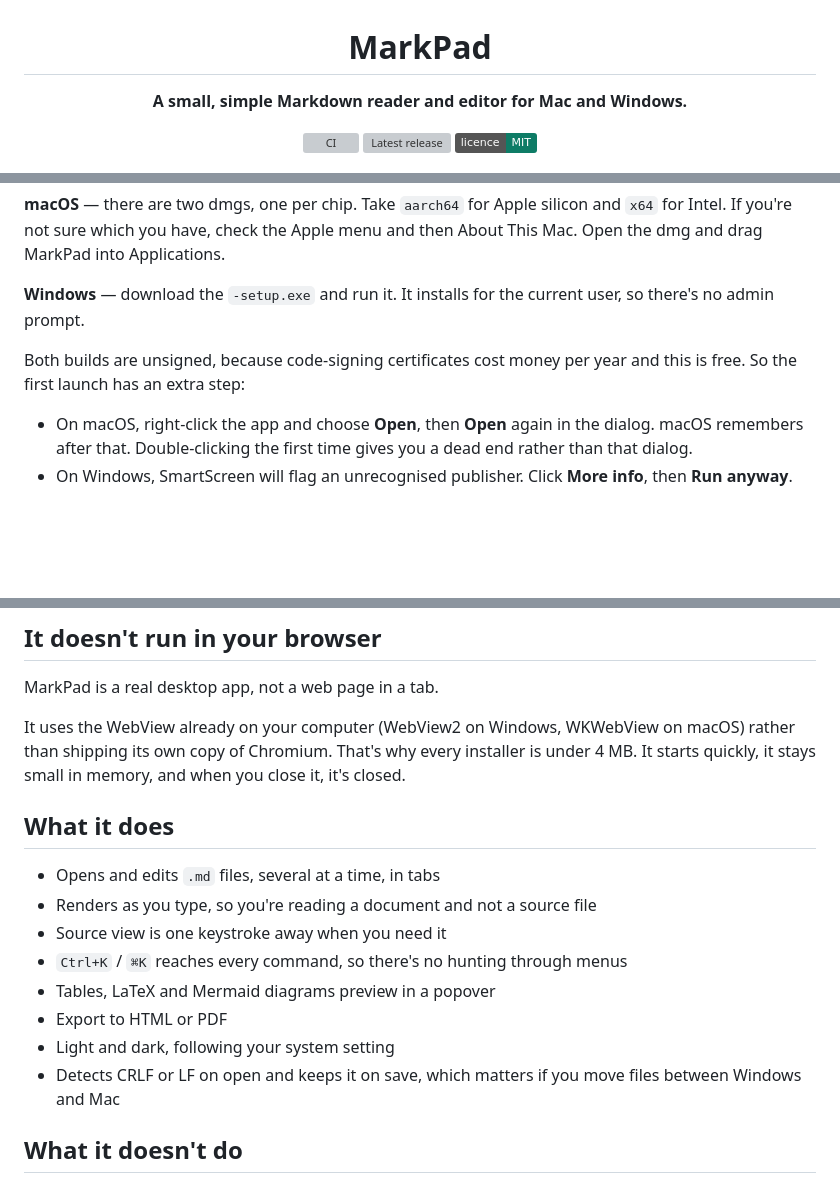
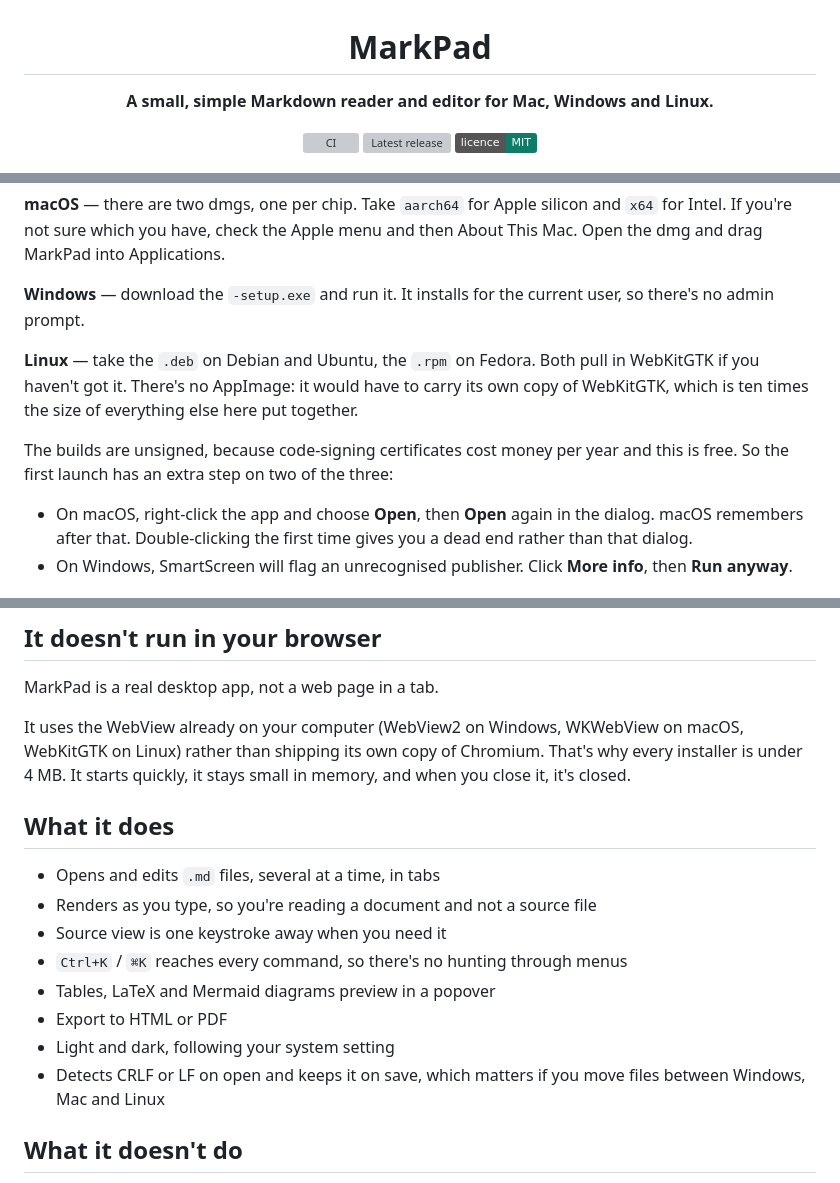
Before and after one commit to shiphrahx/MarkPad, a Markdown page: README.md, 3 parts joined by grey strips. Drawn GitHub-style; badges without logos; blank space fills up the shorter version; grey boxes are pictures that could not be loaded.

Commit message:
docs: add the Linux install notes to the README
Says which package to take on which distribution, and why there isn't an
AppImage, since that's the first thing anyone will look for.

Also reworded the unsigned-build note. It said "both builds" and then listed
two steps, which stops being true with a third platform that doesn't need one.

Co-Authored-By: Claude Opus 5 <noreply@anthropic.com>
Claude-Session: https://claude.ai/code/session_01UJUyFjJjwAhrpVUcwLs6a3

```diff
--- a/README.md
+++ b/README.md
@@ -2,7 +2,7 @@
 
 # MarkPad
 
-**A small, simple Markdown reader and editor for Mac and Windows.**
+**A small, simple Markdown reader and editor for Mac, Windows and Linux.**
 
 [![CI](https://github.com/shiphrahx/MarkPad/actions/workflows/ci.yml/badge.svg)](https://github.com/shiphrahx/MarkPad/actions/workflows/ci.yml)
 [![Latest release](https://img.shields.io/github/v/release/shiphrahx/MarkPad?display_name=tag&sort=semver&color=0E7C66)](https://github.com/shiphrahx/MarkPad/releases/latest)
@@ -35,8 +35,13 @@ then About This Mac. Open the dmg and drag MarkPad into Applications.
 **Windows** — download the `-setup.exe` and run it. It installs for the current
 user, so there's no admin prompt.
 
-Both builds are unsigned, because code-signing certificates cost money per year
-and this is free. So the first launch has an extra step:
+**Linux** — take the `.deb` on Debian and Ubuntu, the `.rpm` on Fedora. Both pull
+in WebKitGTK if you haven't got it. There's no AppImage: it would have to carry
+its own copy of WebKitGTK, which is ten times the size of everything else here
+put together.
+
+The builds are unsigned, because code-signing certificates cost money per year
+and this is free. So the first launch has an extra step on two of the three:
 
 - On macOS, right-click the app and choose **Open**, then **Open** again in the
   dialog. macOS remembers after that. Double-clicking the first time gives you a
@@ -54,8 +59,9 @@ first. That's what this is.
 
 MarkPad is a real desktop app, not a web page in a tab.
 
-It uses the WebView already on your computer (WebView2 on Windows, WKWebView on macOS)
-rather than shipping its own copy of Chromium. That's why every installer is under 4 MB.
+It uses the WebView already on your computer (WebView2 on Windows, WKWebView on macOS,
+WebKitGTK on Linux) rather than shipping its own copy of Chromium. That's why every
+installer is under 4 MB.
 It starts quickly, it stays small in memory, and when you close it, it's closed.
 
 ## What it does
@@ -68,7 +74,7 @@ It starts quickly, it stays small in memory, and when you close it, it's closed.
 - Export to HTML or PDF
 - Light and dark, following your system setting
 - Detects CRLF or LF on open and keeps it on save, which matters if you move files
-  between Windows and Mac
+  between Windows, Mac and Linux
 
 ## What it doesn't do
 
```
Also changed, not shown: other parts of README.md (+2 -2 lines).
